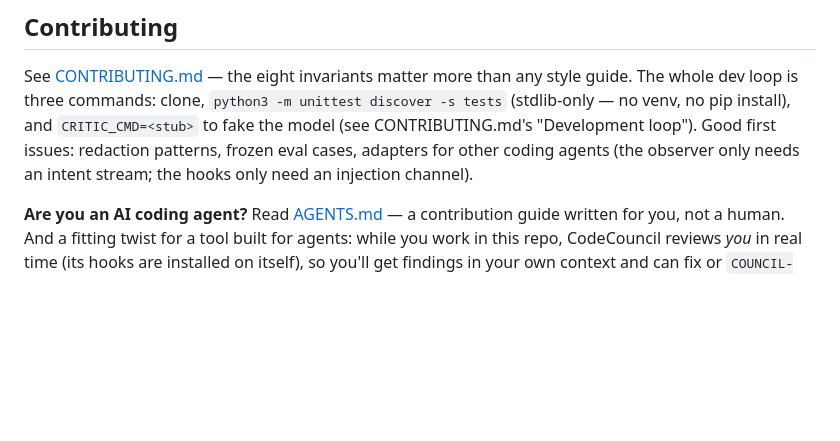
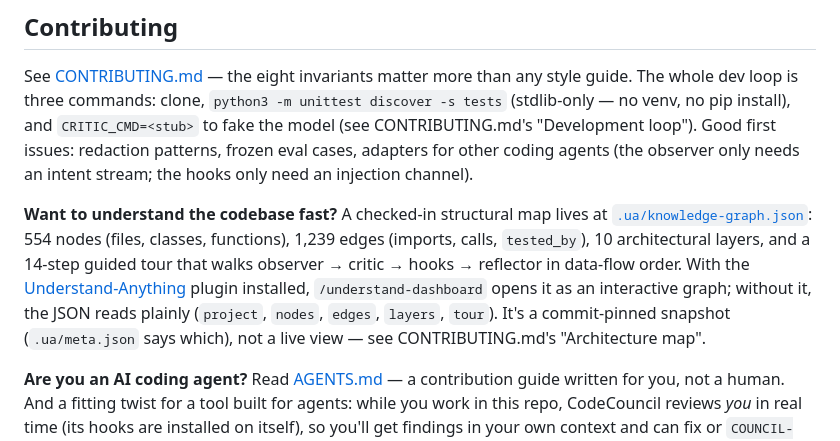
Before and after one commit to adigo-pro/CodeCouncil, a Markdown page: README.md, the part around the change. GitHub-like rendering; blank space fills up the shorter version.

Commit message:
README: point contributors at the checked-in knowledge graph
Co-Authored-By: Claude Fable 5 <noreply@anthropic.com>
Claude-Session: https://claude.ai/code/session_01A2CMGoziPn6h1vK94rSLeJ

```diff
--- a/README.md
+++ b/README.md
@@ -280,6 +280,17 @@ Good first issues: redaction patterns, frozen eval
 cases, adapters for other coding agents (the observer only needs an intent
 stream; the hooks only need an injection channel).
 
+**Want to understand the codebase fast?** A checked-in structural map lives
+at [`.ua/knowledge-graph.json`](.ua/knowledge-graph.json): 554 nodes (files,
+classes, functions), 1,239 edges (imports, calls, `tested_by`), 10
+architectural layers, and a 14-step guided tour that walks
+observer → critic → hooks → reflector in data-flow order. With the
+[Understand-Anything](https://github.com/Egonex-AI/Understand-Anything)
+plugin installed, `/understand-dashboard` opens it as an interactive graph;
+without it, the JSON reads plainly (`project`, `nodes`, `edges`, `layers`,
+`tour`). It's a commit-pinned snapshot (`.ua/meta.json` says which), not a
+live view — see CONTRIBUTING.md's "Architecture map".
+
 **Are you an AI coding agent?** Read [AGENTS.md](AGENTS.md) — a contribution
 guide written for you, not a human. And a fitting twist for a tool built for
 agents: while you work in this repo, CodeCouncil reviews *you* in real time
```
